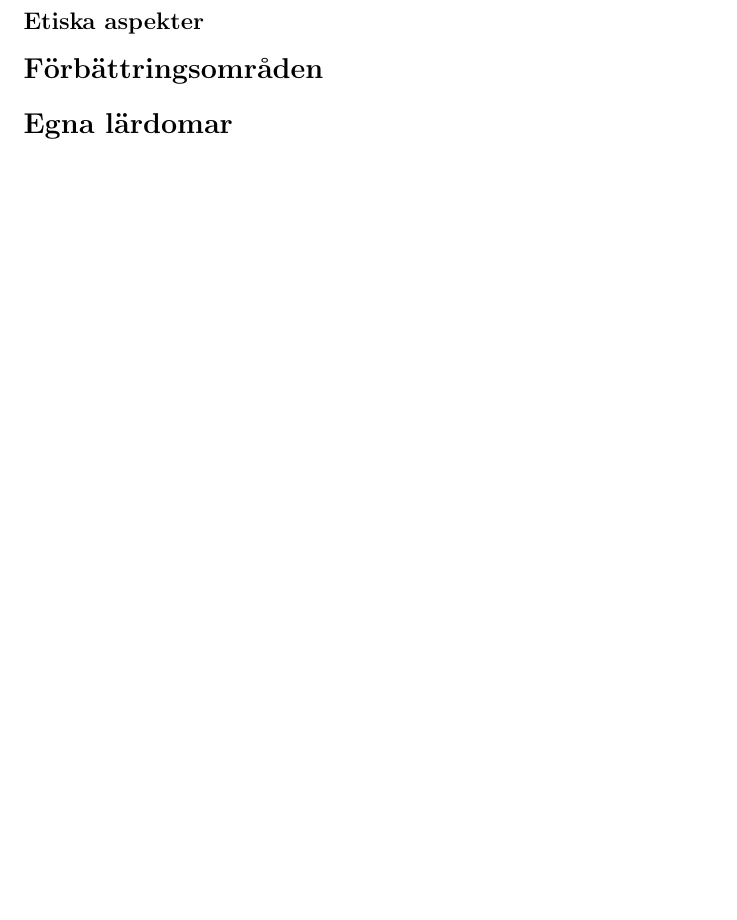
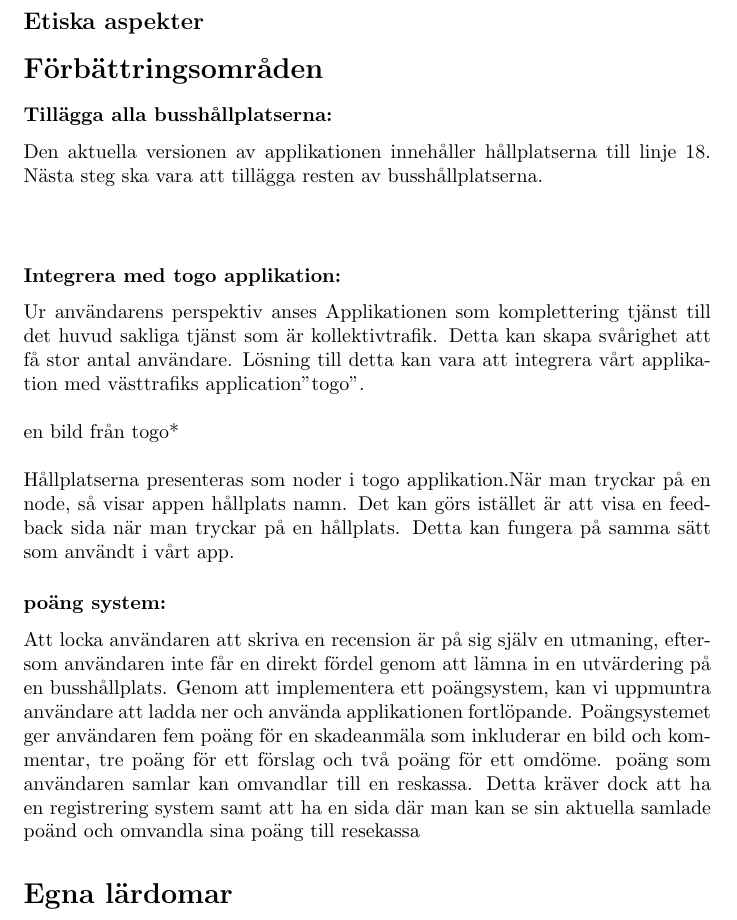
Before and after one commit to fbraberg/ENM156-Grupp-8, a LaTeX document (documentation/main.tex): part of page 3 of 3, cut so that both start at the same text, the shorter picture padded with empty space. Compiled offline with pdfLaTeX.

Commit message:
Updates from Overleaf

```diff
--- a/documentation/main.tex
+++ b/documentation/main.tex
@@ -1,7 +1,7 @@
 \documentclass{article}
 \usepackage[utf8]{inputenc}
 \usepackage{verbatim}
-
+\usepackage{graphicx}
 \title{
   Västtrafik Reviewer \\
   \large Projektarbete av grupp 8 i kurs ENM156, Hållbar utveckling och etik inom datateknik }
@@ -75,8 +75,17 @@ På detta sätt finns även en direkt möjlighet för Västtrafik att arbeta fö
 \subsection*{Etiska aspekter}
 
 \section*{Förbättringsområden}
-
-
+\subsubsection*{Tillägga alla busshållplatserna: }
+Den aktuella versionen av applikationen innehåller hållplatserna till linje 18. Nästa steg ska vara att tillägga resten av busshållplatserna.
+\\\\
+\subsubsection*{Integrera med togo applikation: }
+Ur användarens perspektiv anses Applikationen som komplettering tjänst till det huvud sakliga tjänst som är kollektivtrafik. Detta kan skapa svårighet att få stor antal användare. Lösning till detta kan vara att integrera vårt applikation med västtrafiks application"togo".
+\\\\
+*en bild från togo*
+\\\\
+Hållplatserna presenteras som noder i togo applikation.När man tryckar på en node, så visar appen hållplats namn. Det kan görs istället är att visa en feedback sida när man tryckar på en hållplats. Detta kan fungera på samma sätt som användt i vårt app.
+\subsubsection*{poäng system: }
+Att locka användaren att skriva en recension är på sig själv en utmaning, eftersom användaren inte får en direkt fördel genom att lämna in en utvärdering på en busshållplats. Genom att implementera ett poängsystem, kan vi uppmuntra användare att ladda ner och använda applikationen fortlöpande. Poängsystemet ger användaren fem poäng för en skadeanmäla som inkluderar en bild och kommentar, tre poäng för ett förslag och två poäng för ett omdöme. poäng som användaren samlar kan omvandlar till en reskassa. Detta kräver dock att ha en registrering system samt att ha en sida där man kan se sin aktuella samlade poänd och omvandla sina poäng till resekassa
 
 \section*{Egna lärdomar}
 
```
